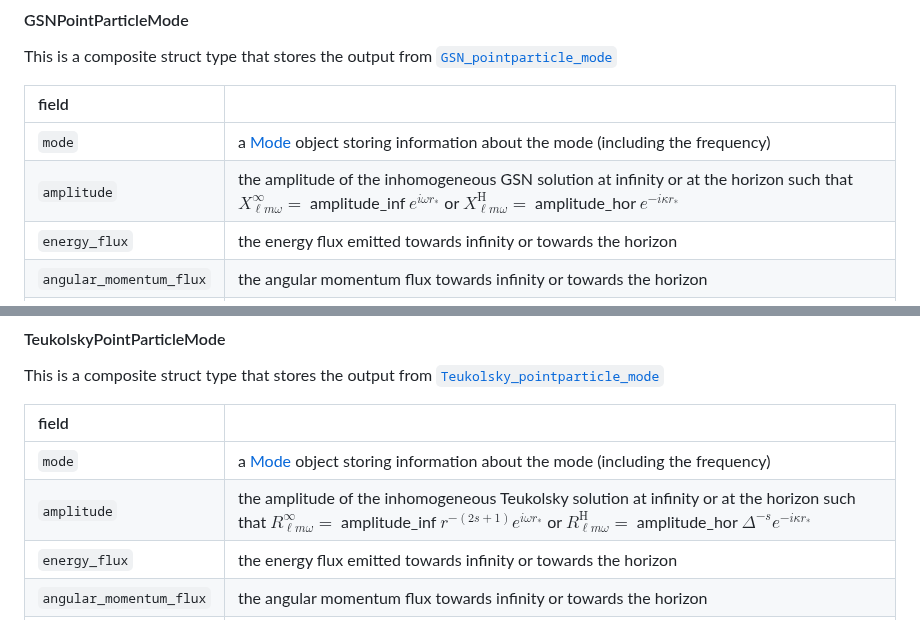
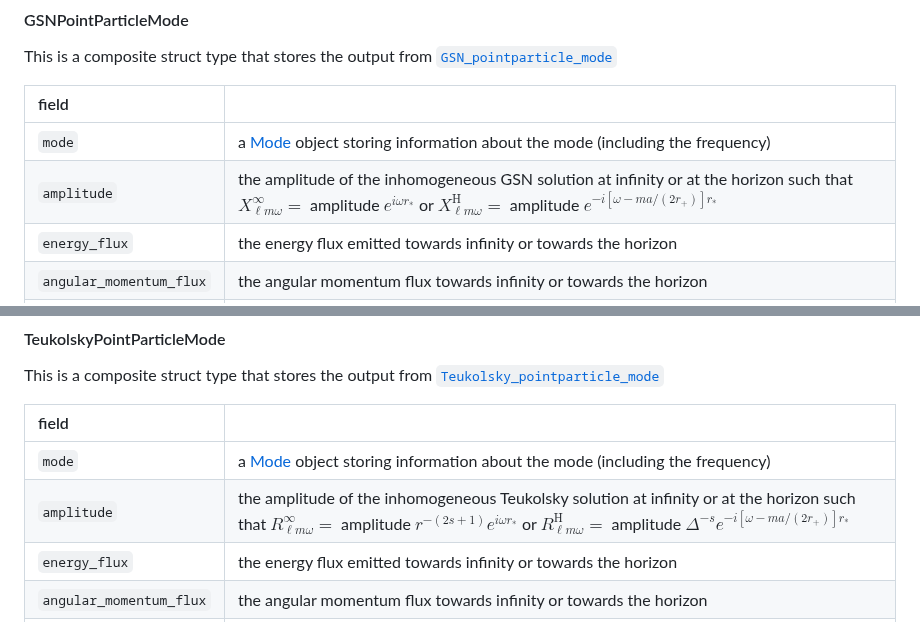
Before and after one commit to ricokaloklo/GeneralizedSasakiNakamura.jl, a Markdown page: docs/src/APIs.md, 2 parts joined by grey strips. GitHub-like rendering.

```diff
--- a/docs/src/APIs.md
+++ b/docs/src/APIs.md
@@ -127,7 +127,7 @@ This is a composite struct type that stores the output from [`GSN_pointparticle_
 | field |    |
 | :--- | :--- |
 | `mode` | a [Mode](@ref) object storing information about the mode (including the frequency) |
-| `amplitude` | the amplitude of the inhomogeneous GSN solution at infinity or at the horizon such that $X^{\infty}_{\ell m \omega} =$  amplitude_inf $e^{i \omega r_*}$ or $X^{\mathrm{H}}_{\ell m \omega} =$ amplitude_hor $e^{- i \kappa r_*}$|
+| `amplitude` | the amplitude of the inhomogeneous GSN solution at infinity or at the horizon such that $X^{\infty}_{\ell m \omega} =$  amplitude $e^{i \omega r_*}$ or $X^{\mathrm{H}}_{\ell m \omega} =$ amplitude $e^{- i \left[ \omega - ma/(2r_{+}) \right] r_*}$|
 | `energy_flux` | the energy flux emitted towards infinity or towards the horizon|
 | `angular_momentum_flux` | the angular momentum flux towards infinity or towards the horizon|
 | `Carter_const_flux` | the Carter constant flux towards infinity or towards the horizon|
@@ -142,7 +142,7 @@ This is a composite struct type that stores the output from [`Teukolsky_pointpar
 | field |    |
 | :--- | :--- |
 | `mode` | a [Mode](@ref) object storing information about the mode (including the frequency) |
-| `amplitude` | the amplitude of the inhomogeneous Teukolsky solution at infinity or at the horizon such that $R^{\infty}_{\ell m \omega} =$ amplitude_inf $r^{-(2s+1)} e^{i \omega r_*}$ or $R^{\mathrm{H}}_{\ell m \omega} =$ amplitude_hor $\Delta^{-s} e^{- i \kappa r_*}$|
+| `amplitude` | the amplitude of the inhomogeneous Teukolsky solution at infinity or at the horizon such that $R^{\infty}_{\ell m \omega} =$ amplitude $r^{-(2s+1)} e^{i \omega r_*}$ or $R^{\mathrm{H}}_{\ell m \omega} =$ amplitude $\Delta^{-s} e^{- i \left[ \omega - ma/(2r_{+}) \right] r_*}$|
 | `energy_flux` | the energy flux emitted towards infinity or towards the horizon|
 | `angular_momentum_flux` | the angular momentum flux towards infinity or towards the horizon|
 | `Carter_const_flux` | the Carter constant flux towards infinity or towards the horizon|
```
